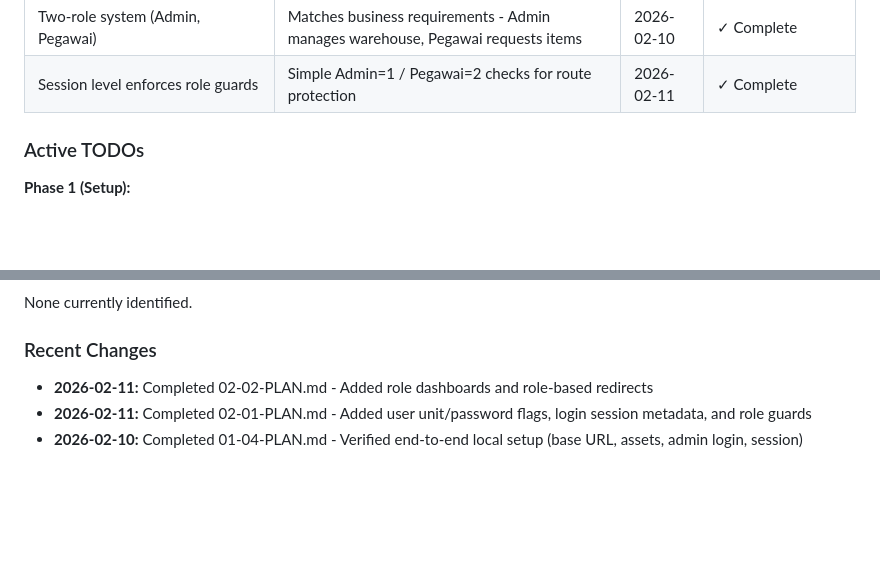
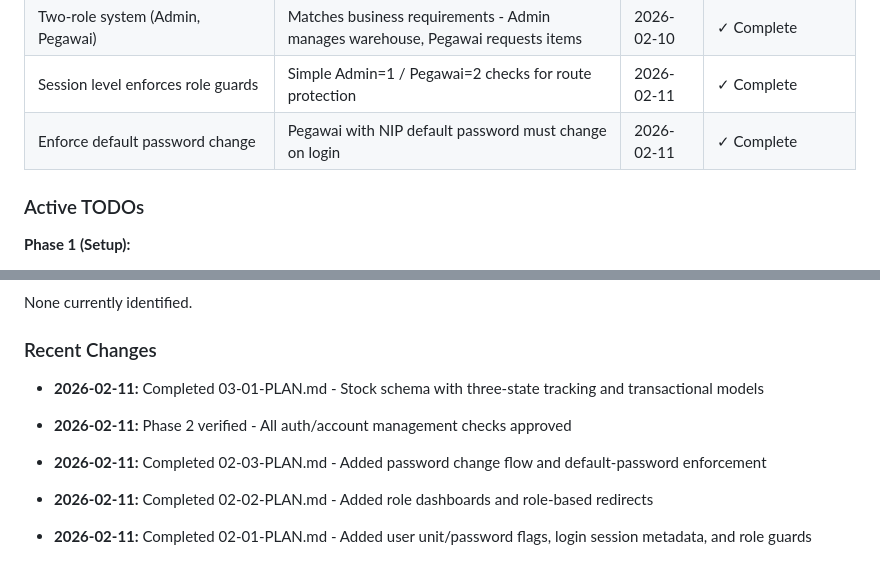
Before and after one commit to rtriadi/siat, a Markdown page: .planning/STATE.md, 2 parts joined by grey strips. Drawn GitHub-style; blank space fills up the shorter version.

```diff
--- a/.planning/STATE.md
+++ b/.planning/STATE.md
@@ -50,6 +55,7 @@
 | VARCHAR(255) for password column | Accommodates bcrypt and future algorithms like Argon2 | 2026-02-10 | ✓ Complete |
 | Two-role system (Admin, Pegawai) | Matches business requirements - Admin manages warehouse, Pegawai requests items | 2026-02-10 | ✓ Complete |
 | Session level enforces role guards | Simple Admin=1 / Pegawai=2 checks for route protection | 2026-02-11 | ✓ Complete |
+| Enforce default password change | Pegawai with NIP default password must change on login | 2026-02-11 | ✓ Complete |
 
 ### Active TODOs
 
@@ -69,6 +75,10 @@ None currently identified.
 
 ### Recent Changes
 
+- **2026-02-11:** Completed 03-01-PLAN.md - Stock schema with three-state tracking and transactional models
+- **2026-02-11:** Phase 2 verified - All auth/account management checks approved
+- **2026-02-11:** Completed 02-03-PLAN.md - Added password change flow and default-password enforcement
+
 - **2026-02-11:** Completed 02-02-PLAN.md - Added role dashboards and role-based redirects
 - **2026-02-11:** Completed 02-01-PLAN.md - Added user unit/password flags, login session metadata, and role guards
 - **2026-02-10:** Completed 01-04-PLAN.md - Verified end-to-end local setup (base URL, assets, admin login, session)
```
Also changed, not shown: other parts of .planning/STATE.md (+15 -10 lines), 1 other file.
